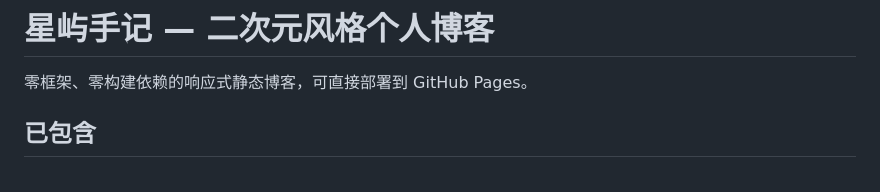
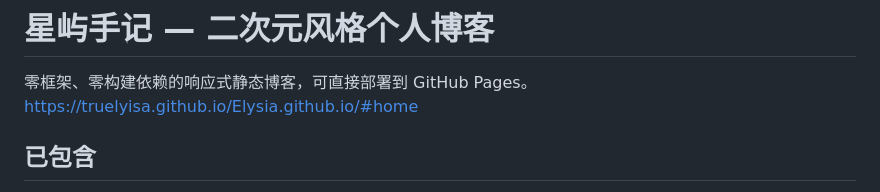
Before and after one commit to TruElysia0/Elysia.github.io, a Markdown page: README.md, the part around the change. GitHub-like rendering.

Commit message:
Add homepage link to README

```diff
--- a/README.md
+++ b/README.md
@@ -1,6 +1,7 @@
 # 星屿手记 — 二次元风格个人博客
 
 零框架、零构建依赖的响应式静态博客，可直接部署到 GitHub Pages。
+https://truelyisa.github.io/Elysia.github.io/#home
 
 ## 已包含
 
```
